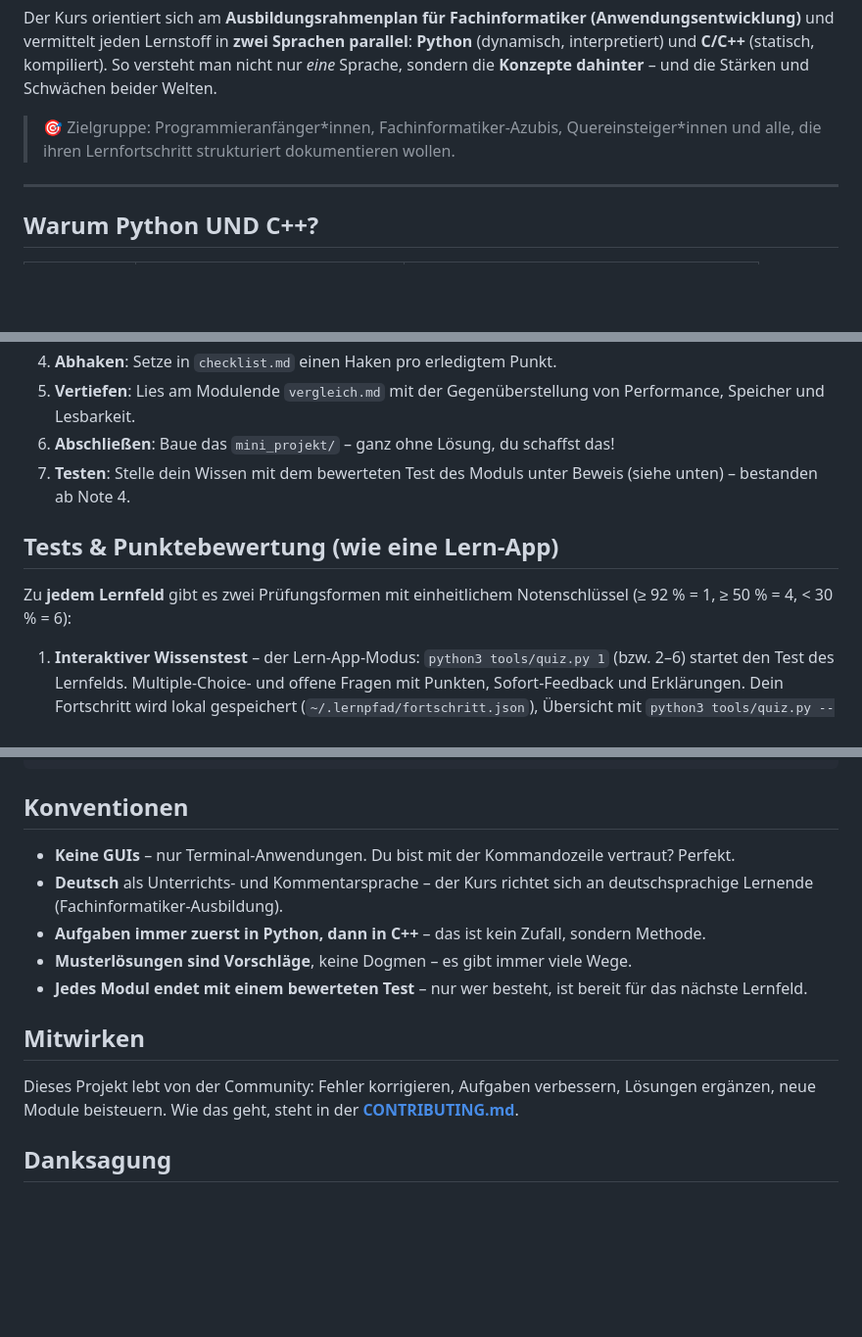
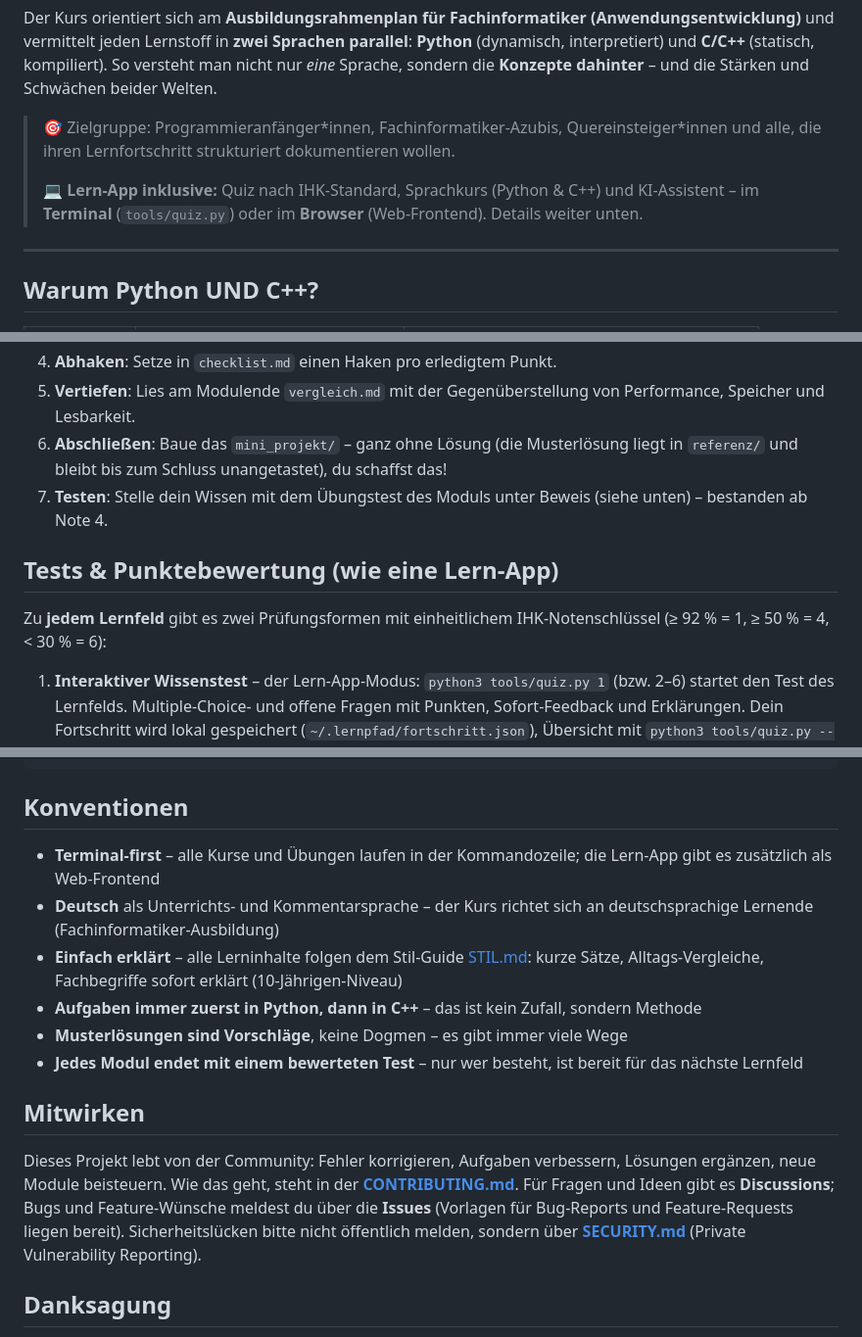
Before and after one commit to dimitrex93-cyber/lernpfad-python-cpp, a Markdown page: README.md, 3 parts joined by grey strips. Shown at 98% size. Drawn GitHub-style; blank space fills up the shorter version.

```diff
--- a/README.md
+++ b/README.md
@@ -10,6 +10,10 @@ und **C/C++** (statisch, kompiliert). So versteht man nicht nur *eine* Sprache,
 
 > 🎯 Zielgruppe: Programmieranfänger\*innen, Fachinformatiker-Azubis, Quereinsteiger\*innen
 > und alle, die ihren Lernfortschritt strukturiert dokumentieren wollen.
+>
+> 💻 **Lern-App inklusive:** Quiz nach IHK-Standard, Sprachkurs (Python & C++) und
+> KI-Assistent – im **Terminal** (`tools/quiz.py`) oder im **Browser** (Web-Frontend).
+> Details weiter unten.
 
 ---
 
@@ -81,14 +143,15 @@ lernpfad-python-cpp/
 4. **Abhaken**: Setze in `checklist.md` einen Haken pro erledigtem Punkt.
 5. **Vertiefen**: Lies am Modulende `vergleich.md` mit der Gegenüberstellung
    von Performance, Speicher und Lesbarkeit.
-6. **Abschließen**: Baue das `mini_projekt/` – ganz ohne Lösung, du schaffst das!
-7. **Testen**: Stelle dein Wissen mit dem bewerteten Test des Moduls unter Beweis
+6. **Abschließen**: Baue das `mini_projekt/` – ganz ohne Lösung (die Musterlösung
+   liegt in `referenz/` und bleibt bis zum Schluss unangetastet), du schaffst das!
+7. **Testen**: Stelle dein Wissen mit dem Übungstest des Moduls unter Beweis
    (siehe unten) – bestanden ab Note 4.
 
 ## Tests & Punktebewertung (wie eine Lern-App)
 
 Zu **jedem Lernfeld** gibt es zwei Prüfungsformen mit einheitlichem
-Notenschlüssel (≥ 92 % = 1, ≥ 50 % = 4, < 30 % = 6):
+IHK-Notenschlüssel (≥ 92 % = 1, ≥ 50 % = 4, < 30 % = 6):
 
 1. **Interaktiver Wissenstest** – der Lern-App-Modus:
    `python3 tools/quiz.py 1` (bzw. 2–6) startet den Test des Lernfelds.
@@ -126,19 +190,26 @@ python3 aufgabe_01.py
 
 ## Konventionen
 
-- **Keine GUIs** – nur Terminal-Anwendungen. Du bist mit der Kommandozeile vertraut? Perfekt.
+- **Terminal-first** – alle Kurse und Übungen laufen in der Kommandozeile; die
+  Lern-App gibt es zusätzlich als Web-Frontend
 - **Deutsch** als Unterrichts- und Kommentarsprache – der Kurs richtet sich an
-  deutschsprachige Lernende (Fachinformatiker-Ausbildung).
-- **Aufgaben immer zuerst in Python, dann in C++** – das ist kein Zufall, sondern Methode.
-- **Musterlösungen sind Vorschläge**, keine Dogmen – es gibt immer viele Wege.
+  deutschsprachige Lernende (Fachinformatiker-Ausbildung)
+- **Einfach erklärt** – alle Lerninhalte folgen dem Stil-Guide [STIL.md](STIL.md):
+  kurze Sätze, Alltags-Vergleiche, Fachbegriffe sofort erklärt (10-Jährigen-Niveau)
+- **Aufgaben immer zuerst in Python, dann in C++** – das ist kein Zufall, sondern Methode
+- **Musterlösungen sind Vorschläge**, keine Dogmen – es gibt immer viele Wege
 - **Jedes Modul endet mit einem bewerteten Test** – nur wer besteht, ist bereit
-  für das nächste Lernfeld.
+  für das nächste Lernfeld
 
 ## Mitwirken
 
 Dieses Projekt lebt von der Community: Fehler korrigieren, Aufgaben verbessern,
 Lösungen ergänzen, neue Module beisteuern. Wie das geht, steht in der
-[**CONTRIBUTING.md**](CONTRIBUTING.md).
+[**CONTRIBUTING.md**](CONTRIBUTING.md). Für Fragen und Ideen gibt es
+**Discussions**; Bugs und Feature-Wünsche meldest du über die **Issues**
+(Vorlagen für Bug-Reports und Feature-Requests liegen bereit).
+Sicherheitslücken bitte nicht öffentlich melden, sondern über
+[**SECURITY.md**](SECURITY.md) (Private Vulnerability Reporting).
 
 ## Danksagung
 
```
Also changed, not shown: other parts of README.md (+62 -3 lines).
